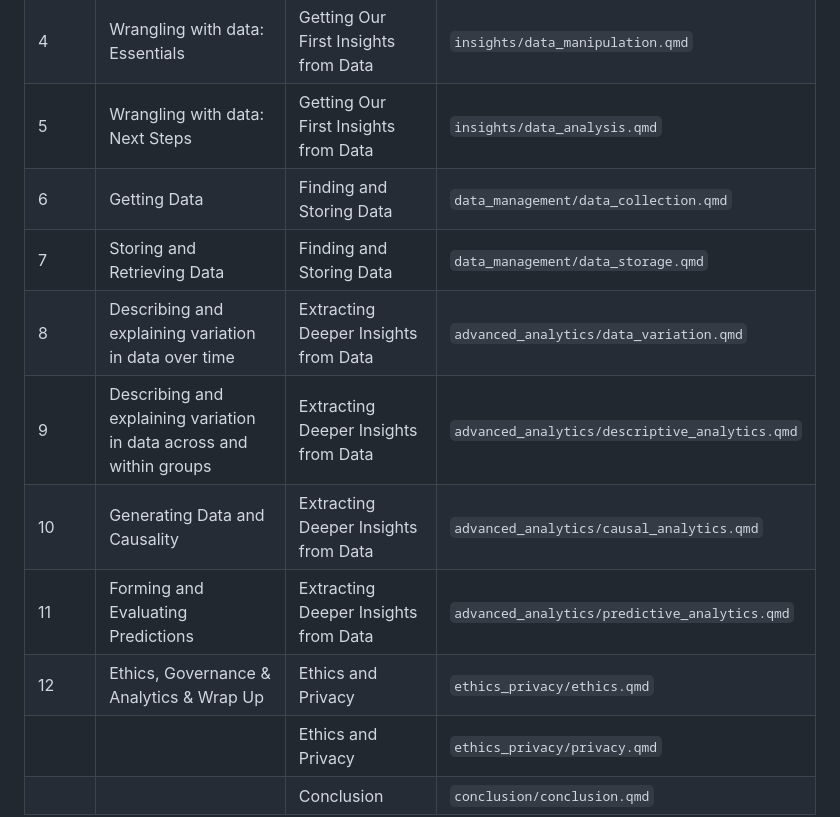
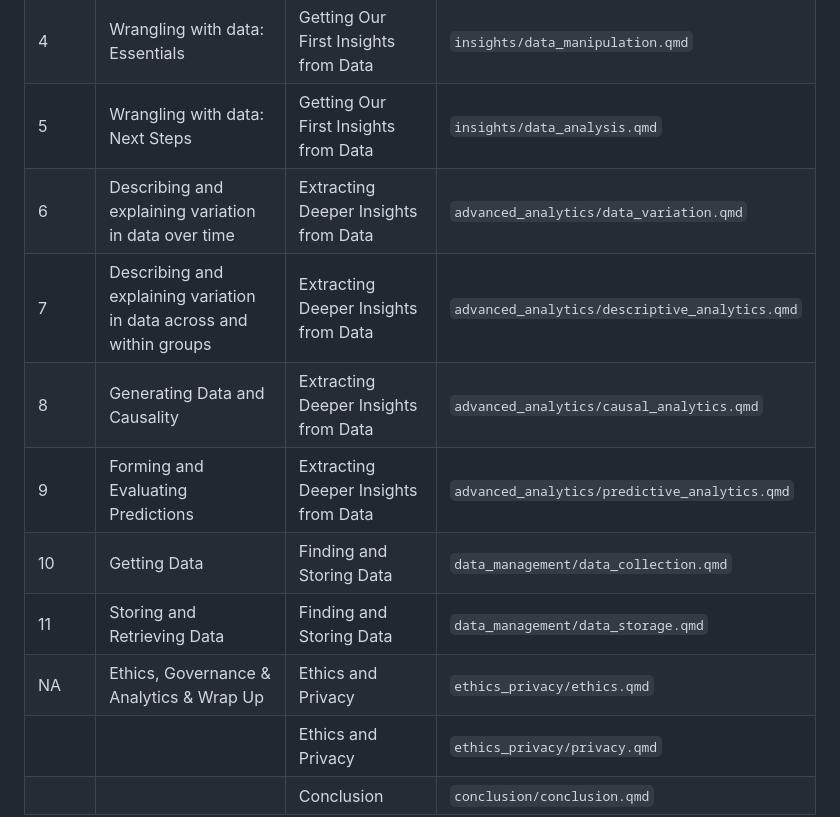
Before and after one commit to unimelb-cmce-10002/fba-book, a Markdown page: README.md, the part around the change. Rendered like a GitHub page.

Commit message:
readme update for 2026 S1 structure

```diff
--- a/README.md
+++ b/README.md
@@ -17,13 +17,13 @@ This table aligns the course schedule with the corresponding parts and chapters
 | 3        | Importing and visualizing data                    | Getting Our First Insights from Data     | `insights/data_visualisation.qmd`     |
 | 4        | Wrangling with data: Essentials                   | Getting Our First Insights from Data     | `insights/data_manipulation.qmd`      |
 | 5        | Wrangling with data: Next Steps                   | Getting Our First Insights from Data     | `insights/data_analysis.qmd`          |
-| 6        | Getting Data                                      | Finding and Storing Data                 | `data_management/data_collection.qmd` |
-| 7        | Storing and Retrieving Data                       | Finding and Storing Data                 | `data_management/data_storage.qmd`    |
-| 8        | Describing and explaining variation in data over time | Extracting Deeper Insights from Data | `advanced_analytics/data_variation.qmd` |
-| 9        | Describing and explaining variation in data across and within groups | Extracting Deeper Insights from Data | `advanced_analytics/descriptive_analytics.qmd` |
-| 10       | Generating Data and Causality                     | Extracting Deeper Insights from Data     | `advanced_analytics/causal_analytics.qmd` |
-| 11       | Forming and Evaluating Predictions                | Extracting Deeper Insights from Data     | `advanced_analytics/predictive_analytics.qmd` |
-| 12       | Ethics, Governance & Analytics & Wrap Up         | Ethics and Privacy                       | `ethics_privacy/ethics.qmd`            |
+| 6        | Describing and explaining variation in data over time | Extracting Deeper Insights from Data | `advanced_analytics/data_variation.qmd` |
+| 7        | Describing and explaining variation in data across and within groups | Extracting Deeper Insights from Data | `advanced_analytics/descriptive_analytics.qmd` |
+| 8       | Generating Data and Causality                     | Extracting Deeper Insights from Data     | `advanced_analytics/causal_analytics.qmd` |
+| 9       | Forming and Evaluating Predictions                | Extracting Deeper Insights from Data     | `advanced_analytics/predictive_analytics.qmd` |
+| 10        | Getting Data                                      | Finding and Storing Data                 | `data_management/data_collection.qmd` |
+| 11        | Storing and Retrieving Data                       | Finding and Storing Data                 | `data_management/data_storage.qmd`    |
+| NA       | Ethics, Governance & Analytics & Wrap Up         | Ethics and Privacy                       | `ethics_privacy/ethics.qmd`            |
 |          |                                                 | Ethics and Privacy                       | `ethics_privacy/privacy.qmd`           |
 |          |                                                 | Conclusion                               | `conclusion/conclusion.qmd`            |
 
```
